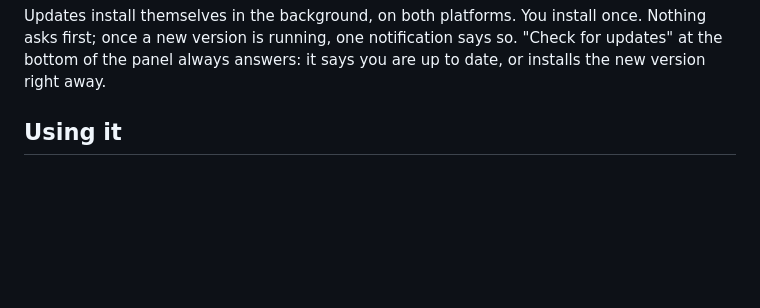
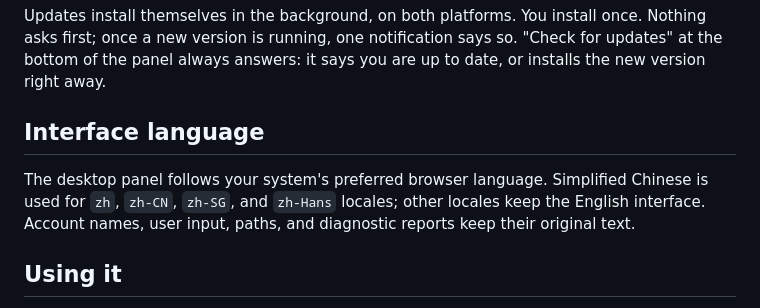
Before and after one commit to miou1107/multi-claude-switcher, a Markdown page: README.md, the part around the change. Drawn GitHub-style; blank space fills up the shorter version.

Commit message:
Add Simplified Chinese localization to desktop panel

```diff
--- a/README.md
+++ b/README.md
@@ -86,6 +86,13 @@ Updates install themselves in the background, on both platforms. You install
 once. Nothing asks first; once a new version is running, one notification says
 so. "Check for updates" at the bottom of the panel always answers: it says you
 are up to date, or installs the new version right away.
+
+## Interface language
+
+The desktop panel follows your system's preferred browser language. Simplified
+Chinese is used for `zh`, `zh-CN`, `zh-SG`, and `zh-Hans` locales; other locales
+keep the English interface. Account names, user input, paths, and diagnostic
+reports keep their original text.
 
 ## Using it
 
```
Also changed, not shown: docs/assets/settings.zh-CN.png (added), 3 other files.
